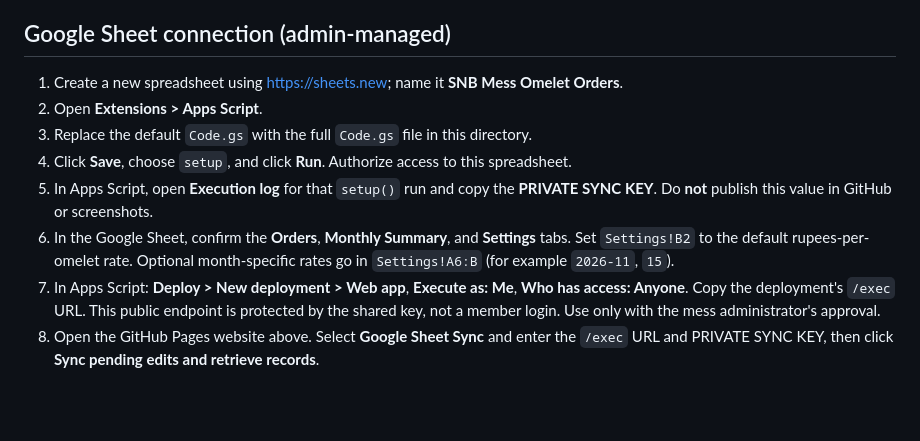
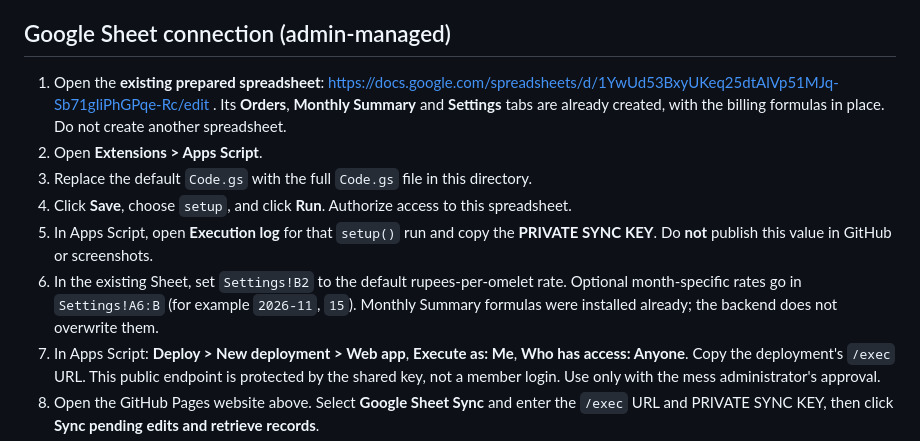
Before and after one commit to pritam-roy-99/pritam-roy-99.github.io, a Markdown page: omelet-service/README.md, the part around the change. Drawn GitHub-style; blank space fills up the shorter version.

Commit message:
Point setup to prepared connected Google Sheet and preserve summary formulas

```diff
--- a/omelet-service/README.md
+++ b/omelet-service/README.md
@@ -15,12 +15,12 @@ This project lives in its own folder inside the existing GitHub Pages repository
 
 ## Google Sheet connection (admin-managed)
 
-1. Create a new spreadsheet using https://sheets.new; name it **SNB Mess Omelet Orders**.
+1. Open the **existing prepared spreadsheet**: https://docs.google.com/spreadsheets/d/1YwUd53BxyUKeq25dtAlVp51MJq-Sb71gIiPhGPqe-Rc/edit . Its **Orders**, **Monthly Summary** and **Settings** tabs are already created, with the billing formulas in place. Do not create another spreadsheet.
 2. Open **Extensions > Apps Script**.
 3. Replace the default `Code.gs` with the full `Code.gs` file in this directory.
 4. Click **Save**, choose `setup`, and click **Run**. Authorize access to this spreadsheet.
 5. In Apps Script, open **Execution log** for that `setup()` run and copy the **PRIVATE SYNC KEY**. Do **not** publish this value in GitHub or screenshots.
-6. In the Google Sheet, confirm the **Orders**, **Monthly Summary**, and **Settings** tabs. Set `Settings!B2` to the default rupees-per-omelet rate. Optional month-specific rates go in `Settings!A6:B` (for example `2026-11`, `15`).
+6. In the existing Sheet, set `Settings!B2` to the default rupees-per-omelet rate. Optional month-specific rates go in `Settings!A6:B` (for example `2026-11`, `15`). Monthly Summary formulas were installed already; the backend does not overwrite them.
 7. In Apps Script: **Deploy > New deployment > Web app**, **Execute as: Me**, **Who has access: Anyone**. Copy the deployment's `/exec` URL. This public endpoint is protected by the shared key, not a member login. Use only with the mess administrator's approval.
 8. Open the GitHub Pages website above. Select **Google Sheet Sync** and enter the `/exec` URL and PRIVATE SYNC KEY, then click **Sync pending edits and retrieve records**.
 9. Check the Google Sheet **Orders** tab and monthly summary. After a successful sync, the app will mark matching orders **Synced**.
```
